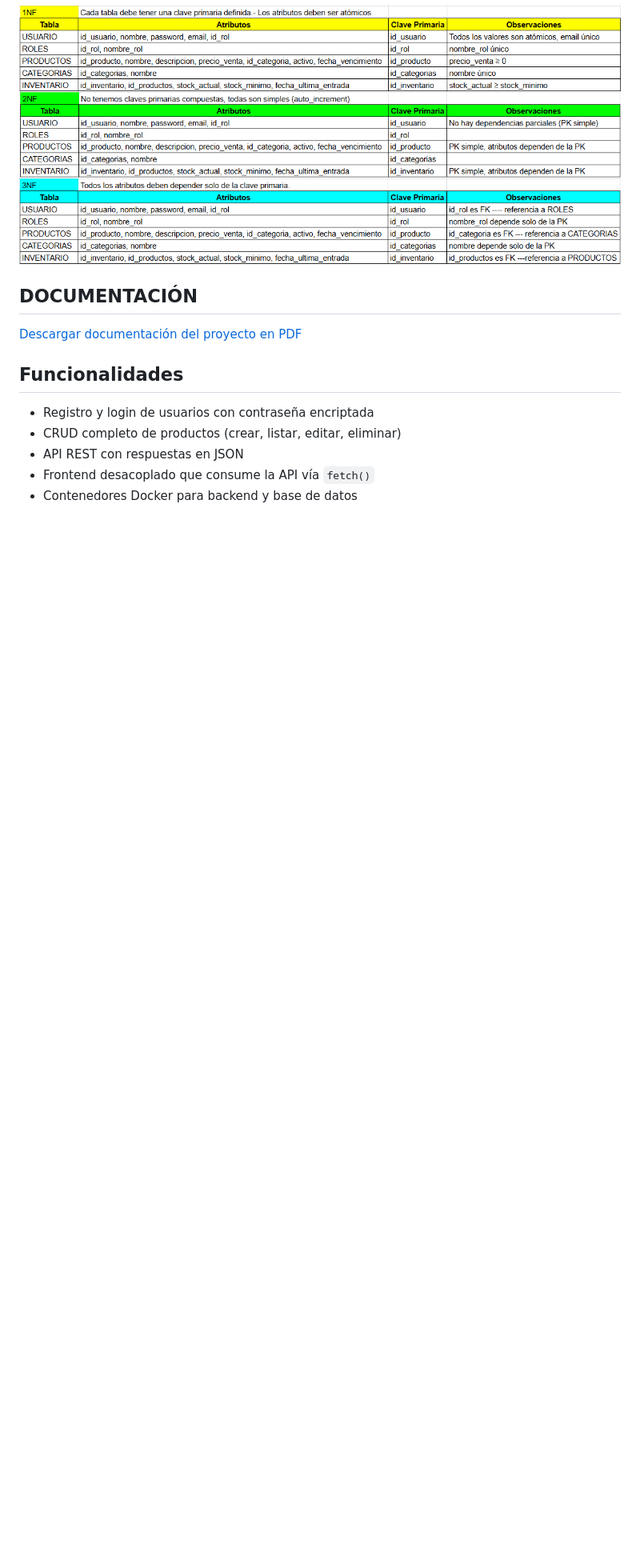
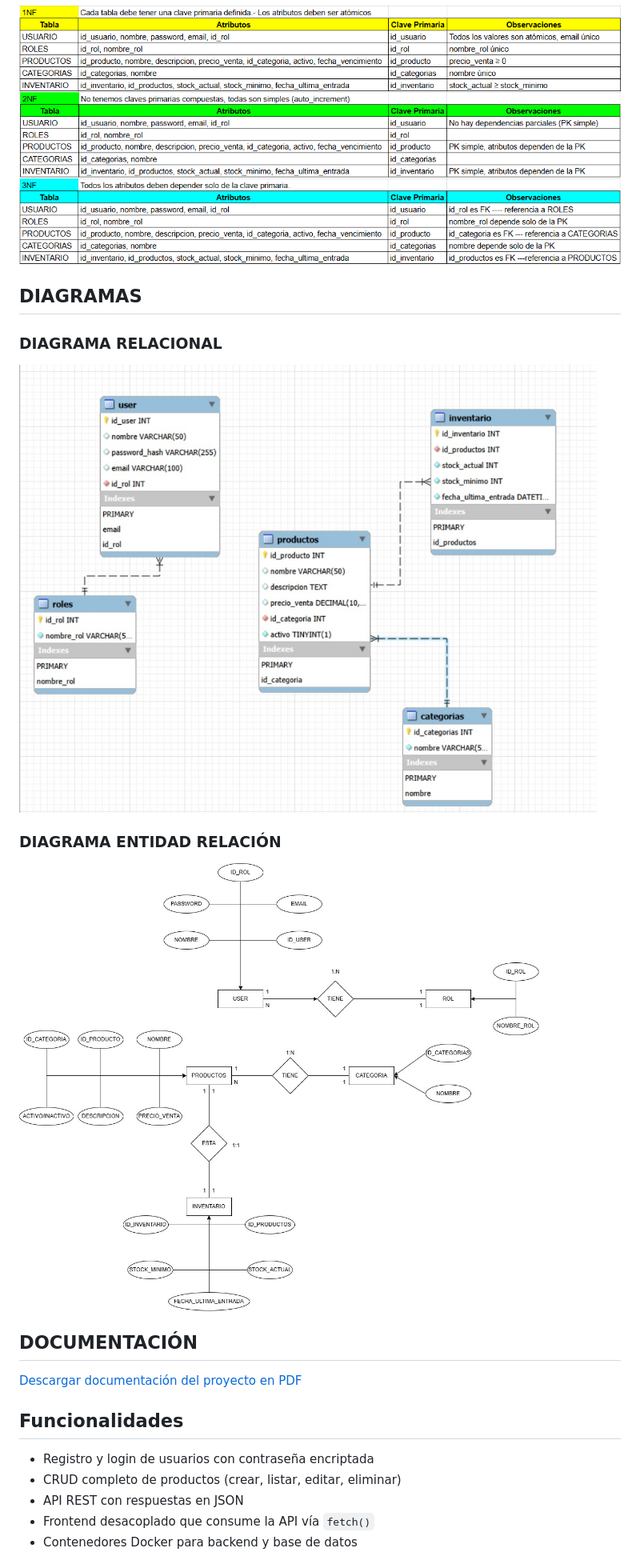
Before and after one commit to SterlinTique/INVENTI-, a Markdown page: README.md, the part around the change. Shown: that part at 80% size. Drawn GitHub-style; pictures changed too: img/DER.jpg (added), img/DR.jpg (added); blank space fills up the shorter version.

Commit message:
Agregar diagramas relacional y entidad-relación al README; actualizar sección de documentación.

```diff
--- a/README.md
+++ b/README.md
@@ -54,6 +54,12 @@ Este proyecto fue desarrollado con el objetivo de aplicar conceptos claves y mod
 ![NORMALIZACIÓN](./img/1nf.png)
 ![NORMALIZACIÓN](./img/2nf.png)
 ![NORMALIZACIÓN](./img/3nf.png)
+
+## DIAGRAMAS
+### DIAGRAMA RELACIONAL
+![DIAGRAMA_RELACIONAL](./img/DR.jpg)
+### DIAGRAMA ENTIDAD RELACIÓN
+![DIAGRAMA_ENTIDAD_RELACIÓN](./img/DER.jpg)
 
 ## DOCUMENTACIÓN
 [Descargar documentación del proyecto en PDF](./img/Inventi+.pdf)
```
